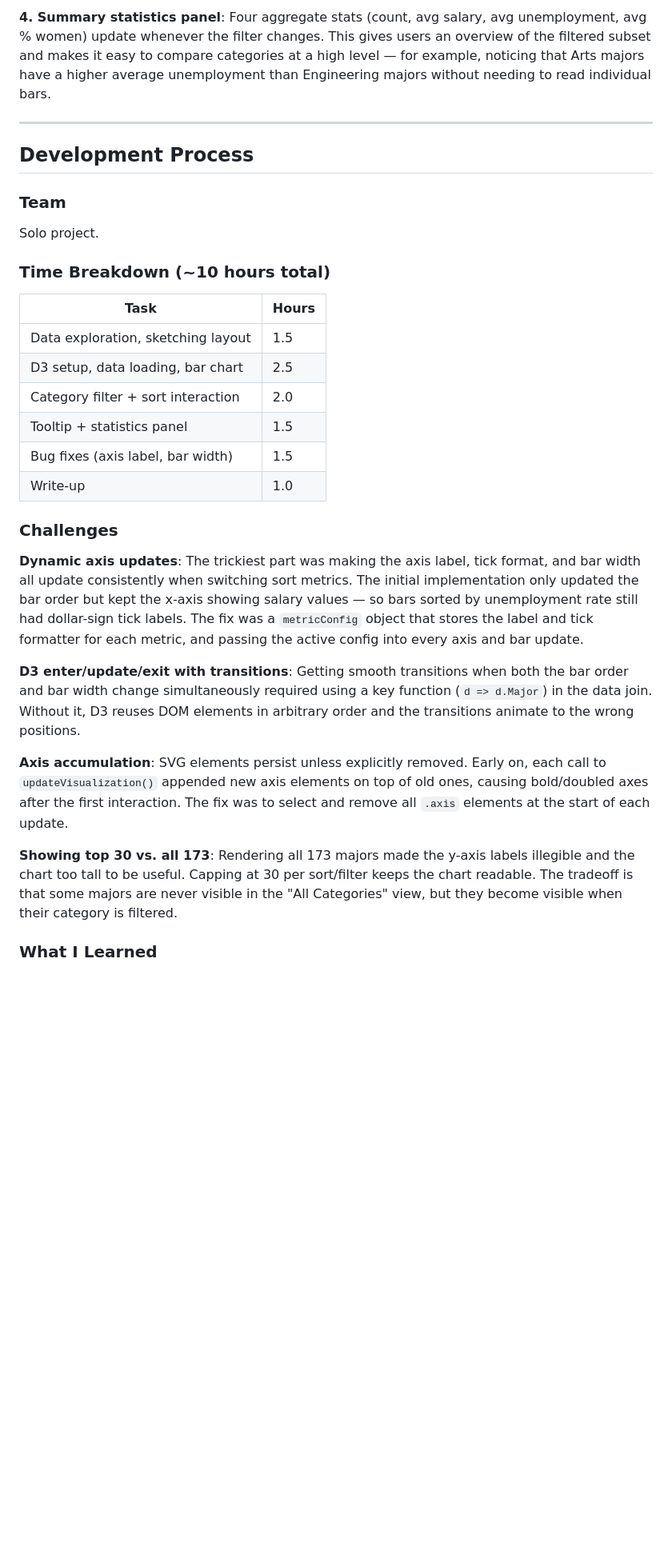
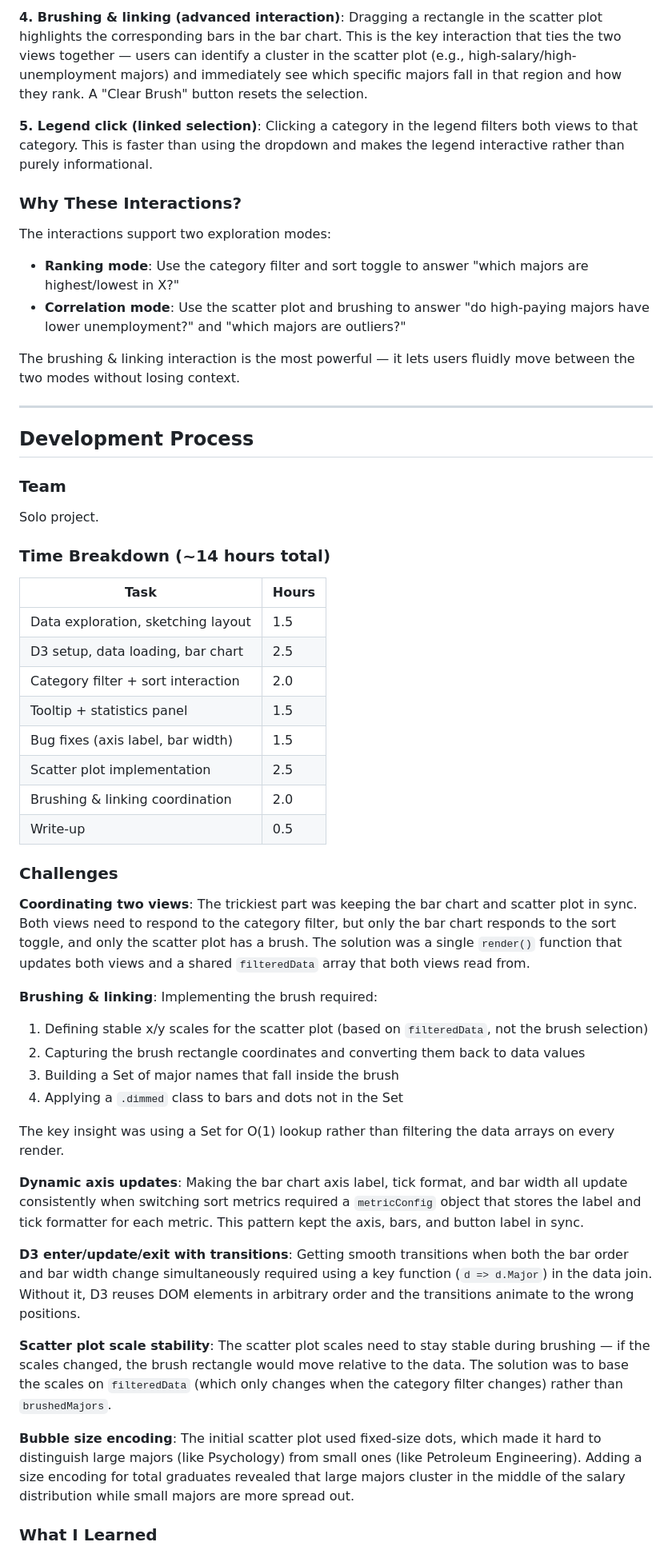
Before and after one commit to daniellecarrol/college-majors-viz, a Markdown page: WRITEUP.md, the part around one of its changes. Shown at 80% size. Drawn GitHub-style; blank space fills up the shorter version.

```diff
--- a/WRITEUP.md
+++ b/WRITEUP.md
@@ -27,5 +45,15 @@ This visualization explores a single compelling question: **how do salary, unemp
 
-**4. Summary statistics panel**: Four aggregate stats (count, avg salary, avg unemployment, avg % women) update whenever the filter changes. This gives users an overview of the filtered subset and makes it easy to compare categories at a high level — for example, noticing that Arts majors have a higher average unemployment than Engineering majors without needing to read individual bars.
+**4. Brushing & linking (advanced interaction)**: Dragging a rectangle in the scatter plot highlights the corresponding bars in the bar chart. This is the key interaction that ties the two views together — users can identify a cluster in the scatter plot (e.g., high-salary/high-unemployment majors) and immediately see which specific majors fall in that region and how they rank. A "Clear Brush" button resets the selection.
+
+**5. Legend click (linked selection)**: Clicking a category in the legend filters both views to that category. This is faster than using the dropdown and makes the legend interactive rather than purely informational.
+
+### Why These Interactions?
+
+The interactions support two exploration modes:
+- **Ranking mode**: Use the category filter and sort toggle to answer "which majors are highest/lowest in X?"
+- **Correlation mode**: Use the scatter plot and brushing to answer "do high-paying majors have lower unemployment?" and "which majors are outliers?"
+
+The brushing & linking interaction is the most powerful — it lets users fluidly move between the two modes without losing context.
 
 ---
 
@@ -34,7 +62,7 @@ This visualization explores a single compelling question: **how do salary, unemp
 ### Team
 Solo project.
 
-### Time Breakdown (~10 hours total)
+### Time Breakdown (~14 hours total)
 
 | Task | Hours |
 |------|-------|
@@ -43,16 +71,28 @@ Solo project.
 | Category filter + sort interaction | 2.0 |
 | Tooltip + statistics panel | 1.5 |
 | Bug fixes (axis label, bar width) | 1.5 |
-| Write-up | 1.0 |
+| Scatter plot implementation | 2.5 |
+| Brushing & linking coordination | 2.0 |
+| Write-up | 0.5 |
 
 ### Challenges
 
-**Dynamic axis updates**: The trickiest part was making the axis label, tick format, and bar width all update consistently when switching sort metrics. The initial implementation only updated the bar order but kept the x-axis showing salary values — so bars sorted by unemployment rate still had dollar-sign tick labels. The fix was a `metricConfig` object that stores the label and tick formatter for each metric, and passing the active config into every axis and bar update.
+**Coordinating two views**: The trickiest part was keeping the bar chart and scatter plot in sync. Both views need to respond to the category filter, but only the bar chart responds to the sort toggle, and only the scatter plot has a brush. The solution was a single `render()` function that updates both views and a shared `filteredData` array that both views read from.
+
+**Brushing & linking**: Implementing the brush required:
+1. Defining stable x/y scales for the scatter plot (based on `filteredData`, not the brush selection)
+2. Capturing the brush rectangle coordinates and converting them back to data values
+3. Building a Set of major names that fall inside the brush
+4. Applying a `.dimmed` class to bars and dots not in the Set
+
+The key insight was using a Set for O(1) lookup rather than filtering the data arrays on every render.
+
+**Dynamic axis updates**: Making the bar chart axis label, tick format, and bar width all update consistently when switching sort metrics required a `metricConfig` object that stores the label and tick formatter for each metric. This pattern kept the axis, bars, and button label in sync.
 
 **D3 enter/update/exit with transitions**: Getting smooth transitions when both the bar order and bar width change simultaneously required using a key function (`d => d.Major`) in the data join. Without it, D3 reuses DOM elements in arbitrary order and the transitions animate to the wrong positions.
 
-**Axis accumulation**: SVG elements persist unless explicitly removed. Early on, each call to `updateVisualization()` appended new axis elements on top of old ones, causing bold/doubled axes after the first interaction. The fix was to select and remove all `.axis` elements at the start of each update.
+**Scatter plot scale stability**: The scatter plot scales need to stay stable during brushing — if the scales changed, the brush rectangle would move relative to the data. The solution was to base the scales on `filteredData` (which only changes when the category filter changes) rather than `brushedMajors`.
 
-**Showing top 30 vs. all 173**: Rendering all 173 majors made the y-axis labels illegible and the chart too tall to be useful. Capping at 30 per sort/filter keeps the chart readable. The tradeoff is that some majors are never visible in the "All Categories" view, but they become visible when their category is filtered.
+**Bubble size encoding**: The initial scatter plot used fixed-size dots, which made it hard to distinguish large majors (like Psychology) from small ones (like Petroleum Engineering). Adding a size encoding for total graduates revealed that large majors cluster in the middle of the salary distribution while small majors are more spread out.
 
 ### What I Learned
```
Also changed, not shown: other parts of WRITEUP.md (+38 -12 lines).
